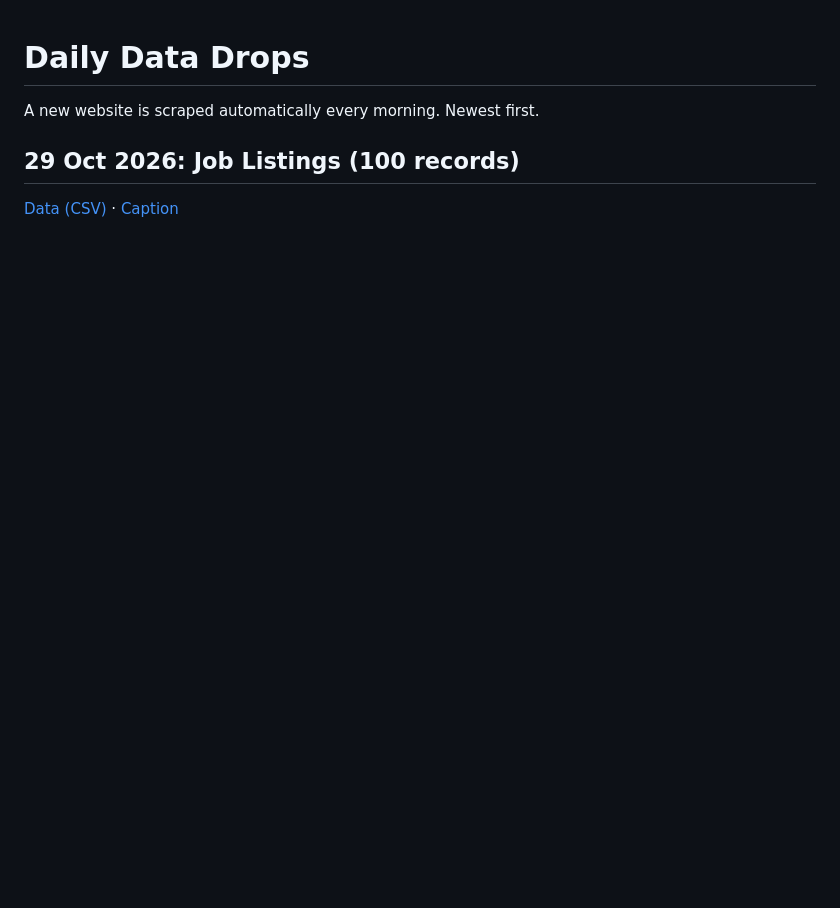
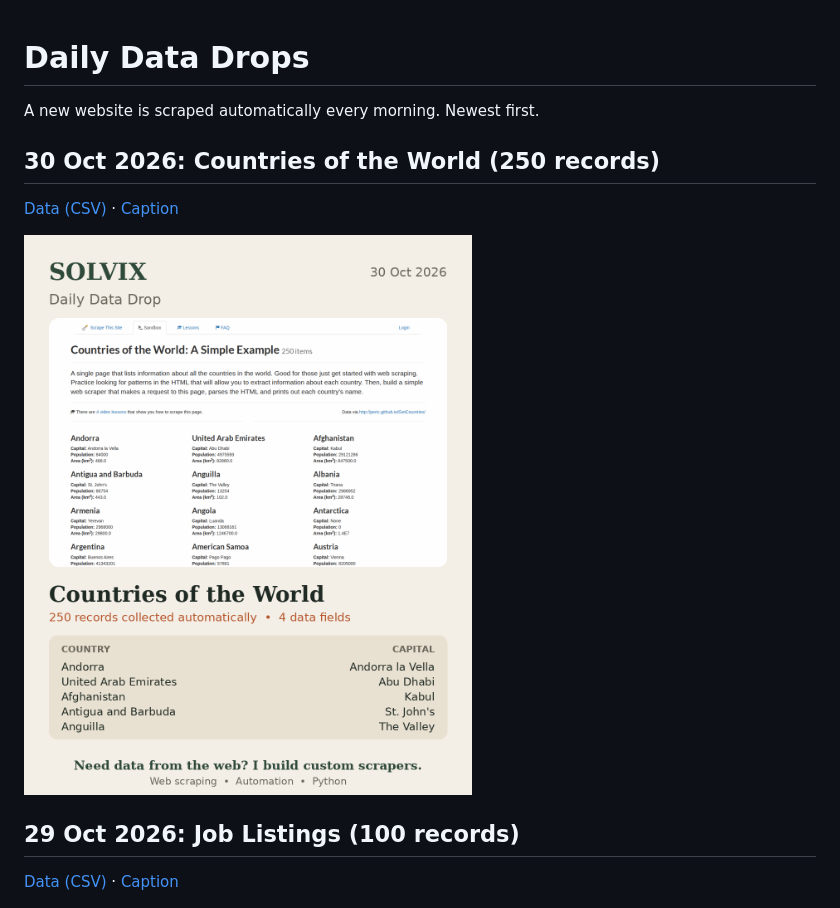
Before and after one commit to vincent001100/web-scraper, a Markdown page: results/README.md, the part around the change. Rendered like a GitHub page; pictures changed too: results/2026-10-30_countries/post.png (added); blank space fills up the shorter version.

Commit message:
Daily data drop 2026-10-30

```diff
--- a/results/README.md
+++ b/results/README.md
@@ -1,6 +1,12 @@
 # Daily Data Drops
 
 A new website is scraped automatically every morning. Newest first.
+
+## 30 Oct 2026: Countries of the World (250 records)
+
+[Data (CSV)](2026-10-30_countries/data.csv) · [Caption](2026-10-30_countries/caption.txt)
+
+![Countries of the World](2026-10-30_countries/post.png)
 
 ## 29 Oct 2026: Job Listings (100 records)
 
```
Also changed, not shown: results/2026-10-30_countries/post.jpg (added), results/2026-10-30_countries/website.png (added), 2 other files.
